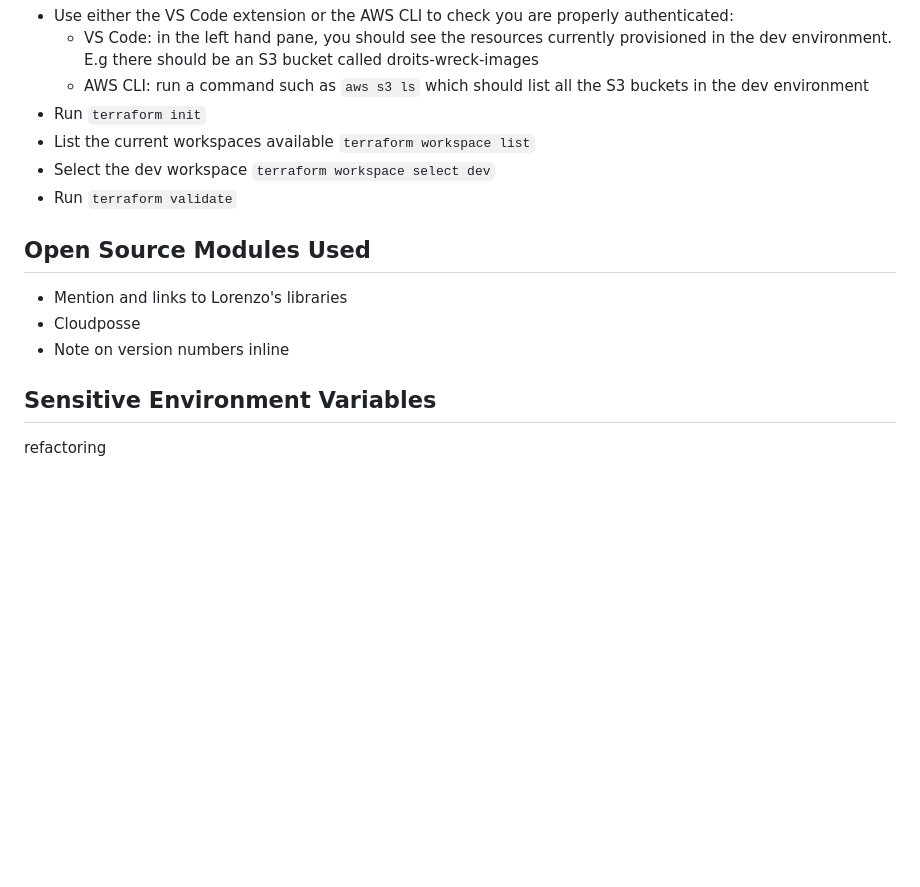
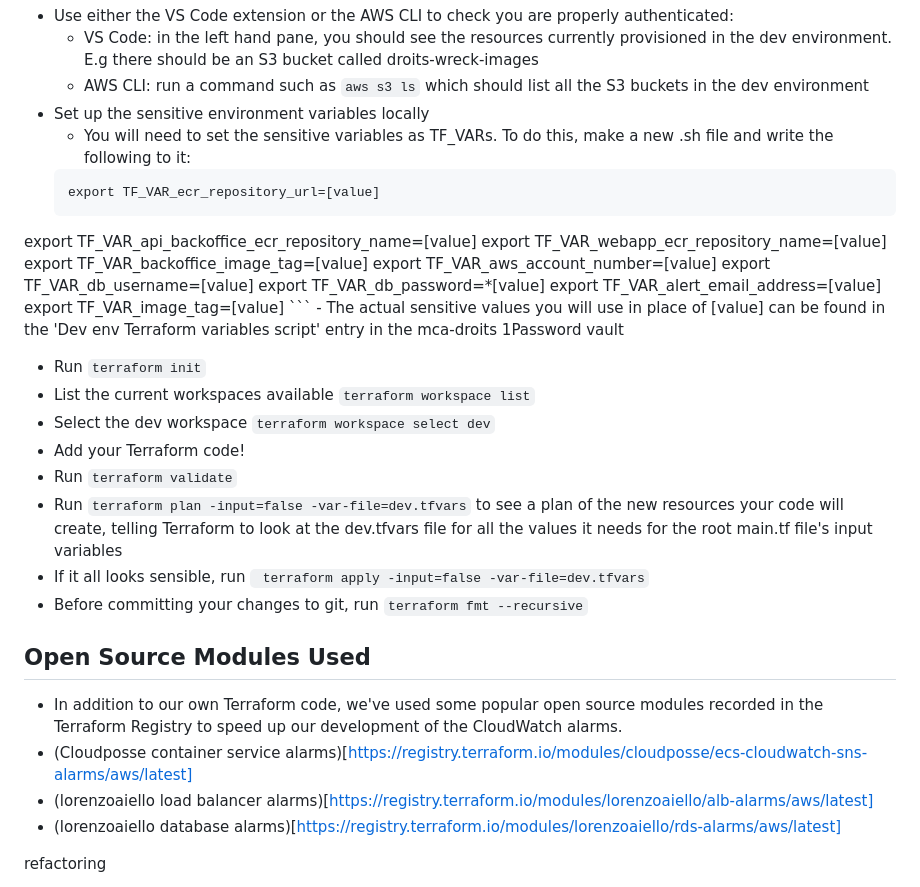
Before and after one commit to mcagov/droits, a Markdown page: terraform/README.md, the part around the change. Drawn GitHub-style; blank space fills up the shorter version.

Commit message:
Add open source modules section to readme

````diff
--- a/terraform/README.md
+++ b/terraform/README.md
@@ -64,21 +64,37 @@ export AWS_SESSION_TOKEN=[value]
 - Use either the VS Code extension or the AWS CLI to check you are properly authenticated:
     - VS Code: in the left hand pane, you should see the resources currently provisioned in the dev environment. E.g there should be an S3 bucket called droits-wreck-images
     - AWS CLI: run a command such as ``` aws s3 ls ``` which should list all the S3 buckets in the dev environment
+- Set up the sensitive environment variables locally
+    - You will need to set the sensitive variables as TF_VARs. To do this, make a new .sh file and write the following to it:
+    ```
+    export TF_VAR_ecr_repository_url=[value]
+export TF_VAR_api_backoffice_ecr_repository_name=[value]
+export TF_VAR_webapp_ecr_repository_name=[value]
+export TF_VAR_backoffice_image_tag=[value]
+export TF_VAR_aws_account_number=[value]
+export TF_VAR_db_username=[value]
+export TF_VAR_db_password=*[value]
+export TF_VAR_alert_email_address=[value]
+export TF_VAR_image_tag=[value]
+    ```
+    - The actual sensitive values you will use in place of [value] can be found in the 'Dev env Terraform variables script' entry in the mca-droits 1Password vault
 - Run ``` terraform init ```
 - List the current workspaces available
     ``` terraform workspace list ```
 - Select the dev workspace
     ``` terraform workspace select dev ```
+- Add your Terraform code!
 - Run ``` terraform validate ```
+- Run ``` terraform plan -input=false -var-file=dev.tfvars ``` to see a plan of the new resources your code will create, telling Terraform to look at the dev.tfvars file for all the values it needs for the root main.tf file's input variables
+- If it all looks sensible, run ``` terraform apply -input=false -var-file=dev.tfvars```
+- Before committing your changes to git, run ``` terraform fmt --recursive ```
 
 
 ## Open Source Modules Used
-- Mention and links to Lorenzo's libraries
-- Cloudposse
-- Note on version numbers inline
-
-## Sensitive Environment Variables
-
+- In addition to our own Terraform code, we've used some popular open source modules recorded in the Terraform Registry to speed up our development of the CloudWatch alarms.
+- (Cloudposse container service alarms)[https://registry.terraform.io/modules/cloudposse/ecs-cloudwatch-sns-alarms/aws/latest]
+- (lorenzoaiello load balancer alarms)[https://registry.terraform.io/modules/lorenzoaiello/alb-alarms/aws/latest]
+- (lorenzoaiello database alarms)[https://registry.terraform.io/modules/lorenzoaiello/rds-alarms/aws/latest]
 
 
 
````
